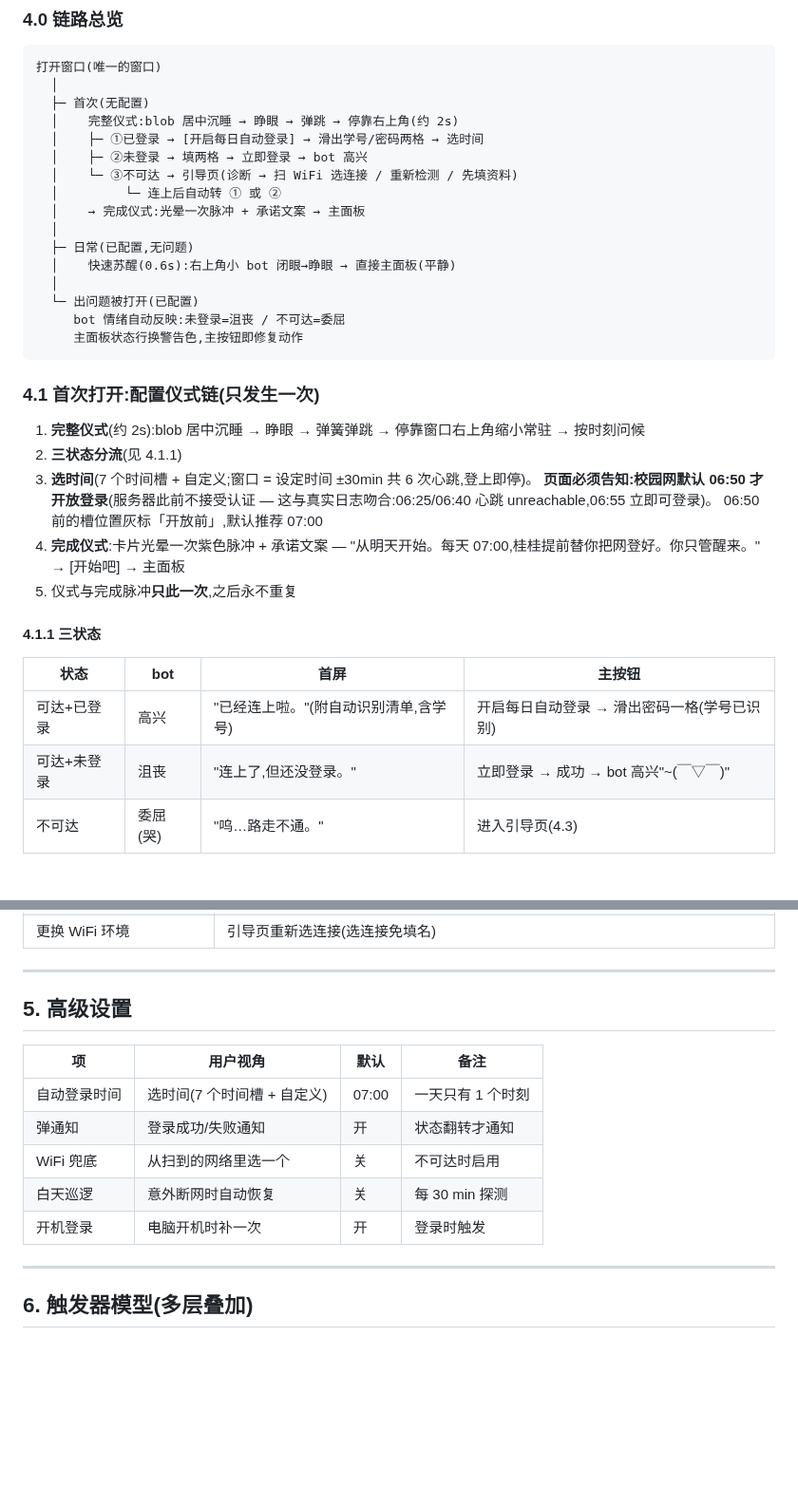
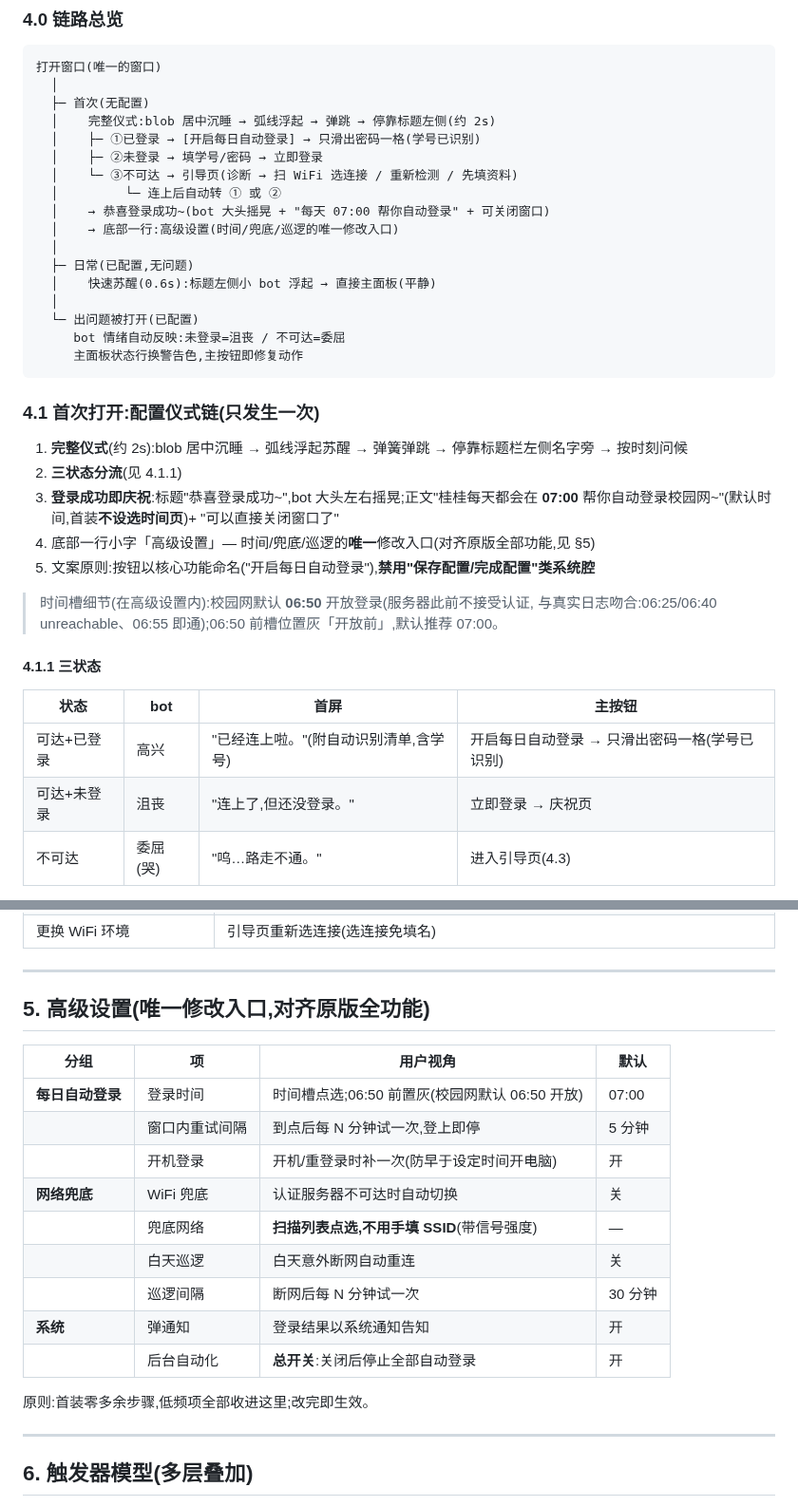
Before and after one commit to ornman/guigui, a Markdown page: docs/prd/guigui-prd-v2.md, 2 parts joined by grey strips. Shown at 95% size. Rendered like a GitHub page; blank space fills up the shorter version.

Commit message:
docs(prd): 链路简化 — 砍选时页/成功即庆祝/伪透明窗口/高级设置全功能对齐

```diff
--- a/docs/prd/guigui-prd-v2.md
+++ b/docs/prd/guigui-prd-v2.md
@@ -113,15 +115,16 @@
 打开窗口(唯一的窗口)
   │
   ├─ 首次(无配置)
-  │    完整仪式:blob 居中沉睡 → 睁眼 → 弹跳 → 停靠右上角(约 2s)
-  │    ├─ ①已登录 → [开启每日自动登录] → 滑出学号/密码两格 → 选时间
-  │    ├─ ②未登录 → 填两格 → 立即登录 → bot 高兴
+  │    完整仪式:blob 居中沉睡 → 弧线浮起 → 弹跳 → 停靠标题左侧(约 2s)
+  │    ├─ ①已登录 → [开启每日自动登录] → 只滑出密码一格(学号已识别)
+  │    ├─ ②未登录 → 填学号/密码 → 立即登录
   │    └─ ③不可达 → 引导页(诊断 → 扫 WiFi 选连接 / 重新检测 / 先填资料)
   │         └─ 连上后自动转 ① 或 ②
-  │    → 完成仪式:光晕一次脉冲 + 承诺文案 → 主面板
+  │    → 恭喜登录成功~(bot 大头摇晃 + "每天 07:00 帮你自动登录" + 可关闭窗口)
+  │    → 底部一行:高级设置(时间/兜底/巡逻的唯一修改入口)
   │
   ├─ 日常(已配置,无问题)
-  │    快速苏醒(0.6s):右上角小 bot 闭眼→睁眼 → 直接主面板(平静)
+  │    快速苏醒(0.6s):标题左侧小 bot 浮起 → 直接主面板(平静)
   │
   └─ 出问题被打开(已配置)
      bot 情绪自动反映:未登录=沮丧 / 不可达=委屈
@@ -130,22 +133,22 @@
 
 ### 4.1 首次打开:配置仪式链(只发生一次)
 
-1. **完整仪式**(约 2s):blob 居中沉睡 → 睁眼 → 弹簧弹跳 → 停靠窗口右上角缩小常驻 → 按时刻问候
+1. **完整仪式**(约 2s):blob 居中沉睡 → 弧线浮起苏醒 → 弹簧弹跳 → 停靠标题栏左侧名字旁 → 按时刻问候
 2. **三状态分流**(见 4.1.1)
-3. **选时间**(7 个时间槽 + 自定义;窗口 = 设定时间 ±30min 共 6 次心跳,登上即停)。
-   **页面必须告知:校园网默认 06:50 才开放登录**(服务器此前不接受认证 —
-   这与真实日志吻合:06:25/06:40 心跳 unreachable,06:55 立即可登录)。
-   06:50 前的槽位置灰标「开放前」,默认推荐 07:00
-4. **完成仪式**:卡片光晕一次紫色脉冲 + 承诺文案 —
-   "从明天开始。每天 07:00,桂桂提前替你把网登好。你只管醒来。" → [开始吧] → 主面板
-5. 仪式与完成脉冲**只此一次**,之后永不重复
+3. **登录成功即庆祝**:标题"恭喜登录成功~",bot 大头左右摇晃;正文"桂桂每天都会在
+   **07:00** 帮你自动登录校园网~"(默认时间,首装**不设选时间页**)+ "可以直接关闭窗口了"
+4. 底部一行小字「高级设置」— 时间/兜底/巡逻的**唯一**修改入口(对齐原版全部功能,见 §5)
+5. 文案原则:按钮以核心功能命名("开启每日自动登录"),**禁用"保存配置/完成配置"类系统腔**
+
+> 时间槽细节(在高级设置内):校园网默认 **06:50** 开放登录(服务器此前不接受认证,
+> 与真实日志吻合:06:25/06:40 unreachable、06:55 即通);06:50 前槽位置灰「开放前」,默认推荐 07:00。
 
 #### 4.1.1 三状态
 
 | 状态 | bot | 首屏 | 主按钮 |
 |---|---|---|---|
-| 可达+已登录 | 高兴 | "已经连上啦。"(附自动识别清单,含学号) | 开启每日自动登录 → 滑出密码一格(学号已识别) |
-| 可达+未登录 | 沮丧 | "连上了,但还没登录。" | 立即登录 → 成功 → bot 高兴"~(￣▽￣)" |
+| 可达+已登录 | 高兴 | "已经连上啦。"(附自动识别清单,含学号) | 开启每日自动登录 → 只滑出密码一格(学号已识别) |
+| 可达+未登录 | 沮丧 | "连上了,但还没登录。" | 立即登录 → 庆祝页 |
 | 不可达 | 委屈(哭) | "呜…路走不通。" | 进入引导页(4.3) |
 
 凭据抓取边界(协议事实):**学号在"已登录"状态下可自动识别** — Dr.COM 的
@@ -205,15 +208,21 @@ bot 全程委屈但不指责;每步都给可点的动作。
 
 ---
 
-## 5. 高级设置
+## 5. 高级设置(唯一修改入口,对齐原版全功能)
 
-| 项 | 用户视角 | 默认 | 备注 |
+| 分组 | 项 | 用户视角 | 默认 |
 |---|---|---|---|
-| 自动登录时间 | 选时间(7 个时间槽 + 自定义) | 07:00 | 一天只有 1 个时刻 |
-| 弹通知 | 登录成功/失败通知 | 开 | 状态翻转才通知 |
-| WiFi 兜底 | 从扫到的网络里选一个 | 关 | 不可达时启用 |
-| 白天巡逻 | 意外断网时自动恢复 | 关 | 每 30 min 探测 |
-| 开机登录 | 电脑开机时补一次 | 开 | 登录时触发 |
+| **每日自动登录** | 登录时间 | 时间槽点选;06:50 前置灰(校园网默认 06:50 开放) | 07:00 |
+| | 窗口内重试间隔 | 到点后每 N 分钟试一次,登上即停 | 5 分钟 |
+| | 开机登录 | 开机/重登录时补一次(防早于设定时间开电脑) | 开 |
+| **网络兜底** | WiFi 兜底 | 认证服务器不可达时自动切换 | 关 |
+| | 兜底网络 | **扫描列表点选,不用手填 SSID**(带信号强度) | — |
+| | 白天巡逻 | 白天意外断网自动重连 | 关 |
+| | 巡逻间隔 | 断网后每 N 分钟试一次 | 30 分钟 |
+| **系统** | 弹通知 | 登录结果以系统通知告知 | 开 |
+| | 后台自动化 | **总开关**:关闭后停止全部自动登录 | 开 |
+
+原则:首装零多余步骤,低频项全部收进这里;改完即生效。
 
 ---
 
```
Also changed, not shown: other parts of docs/prd/guigui-prd-v2.md (+5 -3 lines).
